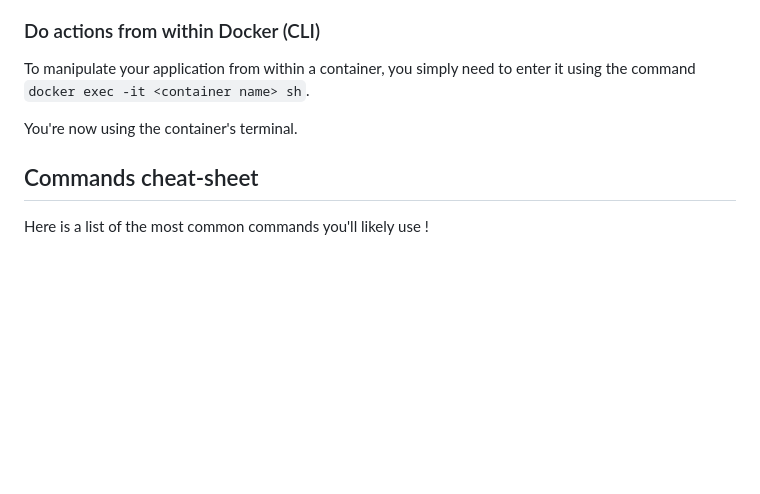
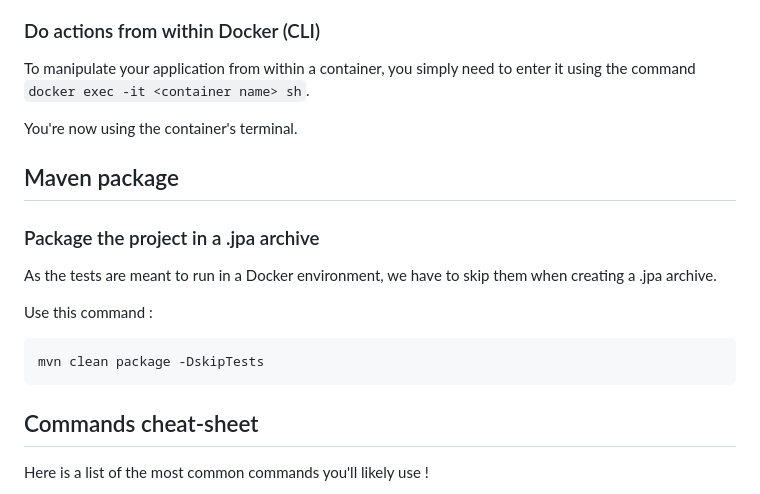
Before and after one commit to OrifInformatique/spring-auth, a Markdown page: README.md, the part around the change. Rendered like a GitHub page; blank space fills up the shorter version.

Commit message:
docs: in the RADME file, document the maven command to create a .jpa archive

````diff
--- a/README.md
+++ b/README.md
@@ -103,6 +103,17 @@ enter it using the command `docker exec -it <container name> sh`.
 
 You're now using the container's terminal.
 
+## Maven package
+
+### Package the project in a .jpa archive
+As the tests are meant to run in a Docker environment, we have to skip them when creating a .jpa archive.
+
+Use this command :
+
+```
+mvn clean package -DskipTests
+```
+
 ## Commands cheat-sheet
 
 Here is a list of the most common commands you'll likely use !
````
